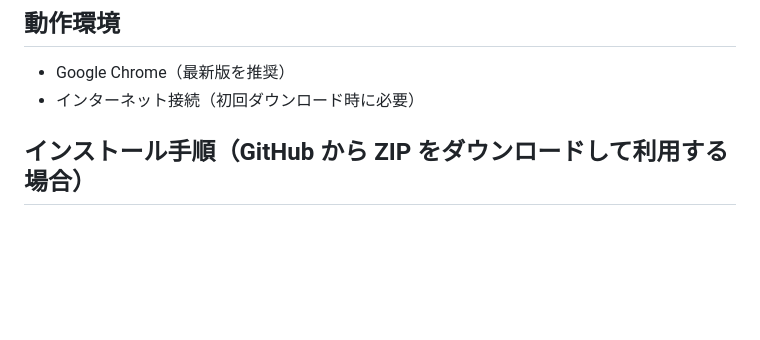
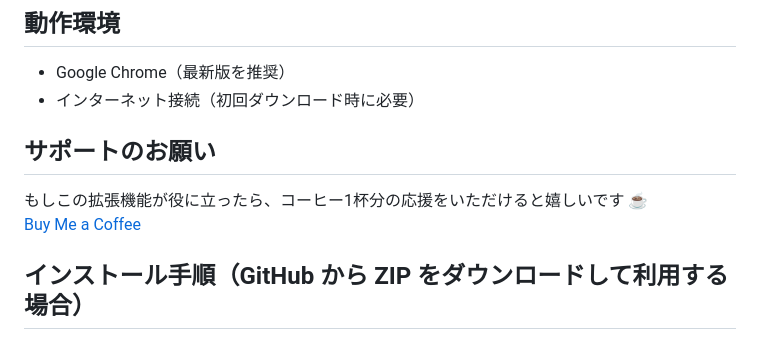
Before and after one commit to No-More-HIROSHI/AppleDiffView, a Markdown page: README.md, the part around the change. GitHub-like rendering; blank space fills up the shorter version.

Commit message:
Update README.md
buymeacoffeeを追加

```diff
--- a/README.md
+++ b/README.md
@@ -11,6 +11,11 @@ AppleDiffView は、差分表示を読みやすくするための Chrome 拡張
 
 - Google Chrome（最新版を推奨）
 - インターネット接続（初回ダウンロード時に必要）
+
+## サポートのお願い
+
+もしこの拡張機能が役に立ったら、コーヒー1杯分の応援をいただけると嬉しいです ☕
+[Buy Me a Coffee](https://buymeacoffee.com/hiroshiman)
 
 ## インストール手順（GitHub から ZIP をダウンロードして利用する場合）
 
```
